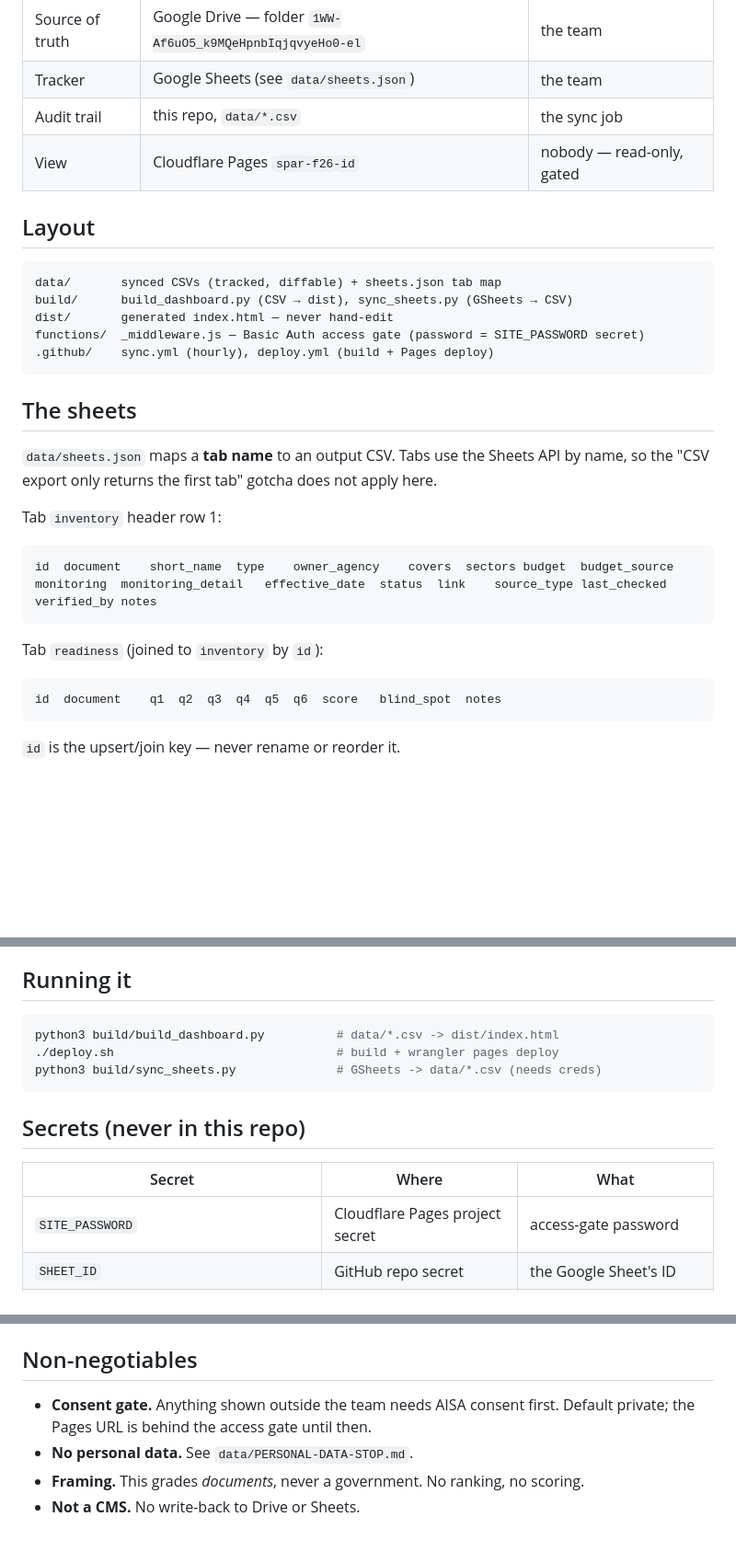
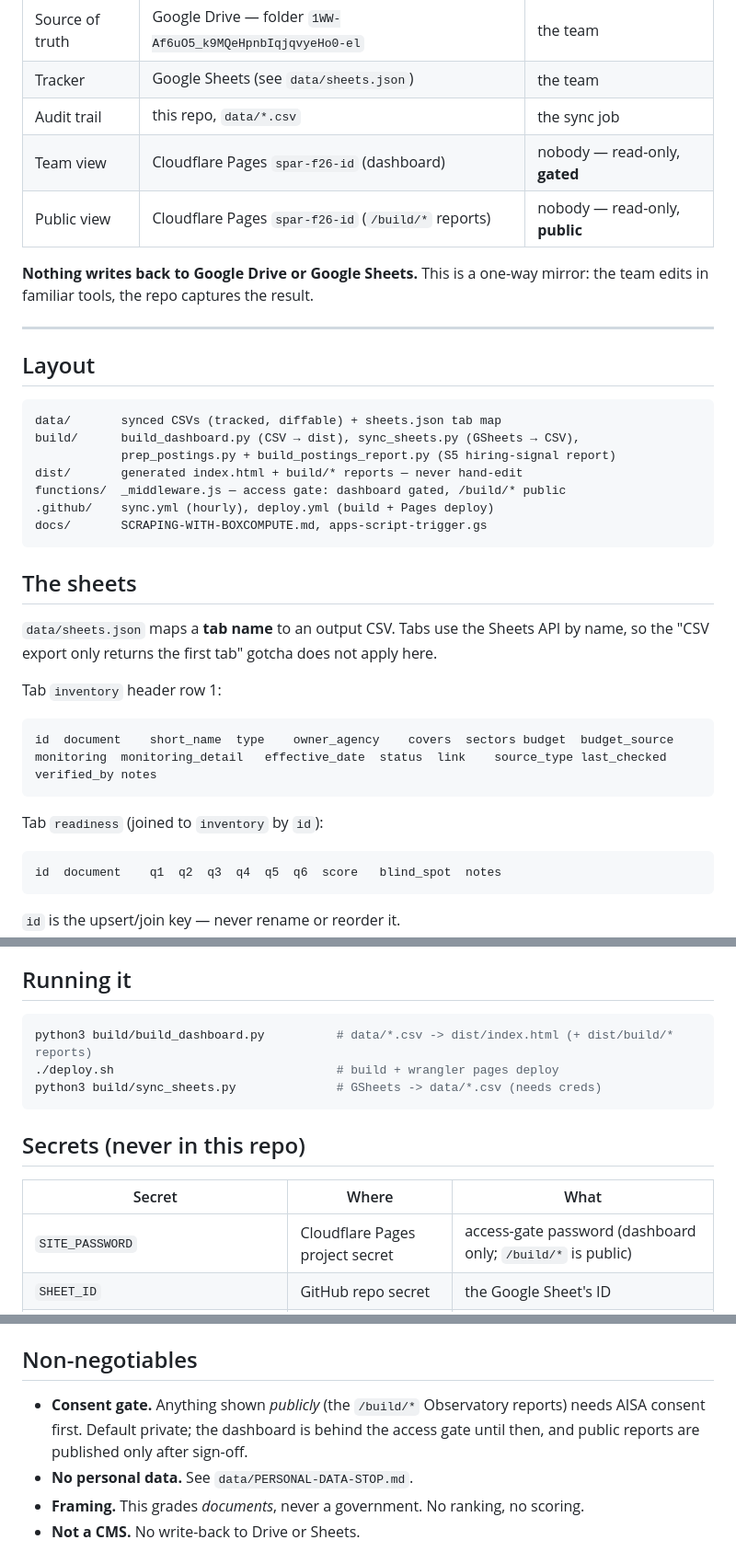
Before and after one commit to webdevsha/spar-f26-id, a Markdown page: README.md, 3 parts joined by grey strips. Shown at 92% size. GitHub-like rendering; blank space fills up the shorter version.

````diff
--- a/README.md
+++ b/README.md
@@ -16,16 +58,24 @@ Google Drive         ──walk──▶ spar-f26-drive-index.md ──▶ repo
 | Source of truth | Google Drive — folder `1WW-Af6uO5_k9MQeHpnbIqjqvyeHo0-el` | the team |
 | Tracker | Google Sheets (see `data/sheets.json`) | the team |
 | Audit trail | this repo, `data/*.csv` | the sync job |
-| View | Cloudflare Pages `spar-f26-id` | nobody — read-only, gated |
+| Team view | Cloudflare Pages `spar-f26-id` (dashboard) | nobody — read-only, **gated** |
+| Public view | Cloudflare Pages `spar-f26-id` (`/build/*` reports) | nobody — read-only, **public** |
+
+**Nothing writes back to Google Drive or Google Sheets.** This is a one-way
+mirror: the team edits in familiar tools, the repo captures the result.
+
+---
 
 ## Layout
 
-```
+```text
 data/       synced CSVs (tracked, diffable) + sheets.json tab map
-build/      build_dashboard.py (CSV → dist), sync_sheets.py (GSheets → CSV)
-dist/       generated index.html — never hand-edit
-functions/  _middleware.js — Basic Auth access gate (password = SITE_PASSWORD secret)
+build/      build_dashboard.py (CSV → dist), sync_sheets.py (GSheets → CSV),
+            prep_postings.py + build_postings_report.py (S5 hiring-signal report)
+dist/       generated index.html + build/* reports — never hand-edit
+functions/  _middleware.js — access gate: dashboard gated, /build/* public
 .github/    sync.yml (hourly), deploy.yml (build + Pages deploy)
+docs/       SCRAPING-WITH-BOXCOMPUTE.md, apps-script-trigger.gs
 ```
 
 ## The sheets
@@ -36,13 +86,13 @@ apply here.
 
 Tab `inventory` header row 1:
 
-```
+```text
 id	document	short_name	type	owner_agency	covers	sectors	budget	budget_source	monitoring	monitoring_detail	effective_date	status	link	source_type	last_checked	verified_by	notes
 ```
 
 Tab `readiness` (joined to `inventory` by `id`):
 
-```
+```text
 id	document	q1	q2	q3	q4	q5	q6	score	blind_spot	notes
 ```
 
@@ -76,7 +126,7 @@ editor as unknown — that is expected, not a bug.
 ## Running it
 
 ```bash
-python3 build/build_dashboard.py          # data/*.csv -> dist/index.html
+python3 build/build_dashboard.py          # data/*.csv -> dist/index.html (+ dist/build/* reports)
 ./deploy.sh                               # build + wrangler pages deploy
 python3 build/sync_sheets.py              # GSheets -> data/*.csv (needs creds)
 ```
@@ -85,7 +135,7 @@ python3 build/sync_sheets.py              # GSheets -> data/*.csv (needs creds)
 
 | Secret | Where | What |
 |---|---|---|
-| `SITE_PASSWORD` | Cloudflare Pages project secret | access-gate password |
+| `SITE_PASSWORD` | Cloudflare Pages project secret | access-gate password (dashboard only; `/build/*` is public) |
 | `SHEET_ID` | GitHub repo secret | the Google Sheet's ID |
 | `GOOGLE_SERVICE_ACCOUNT` | GitHub repo secret | read-only service-account JSON |
 | `CLOUDFLARE_API_TOKEN`, `CLOUDFLARE_ACCOUNT_ID` | GitHub repo secrets | Pages deploy |
@@ -122,8 +172,9 @@ Runnable companion: `tools/scrape_karirhub.py` (stdlib only, robots-aware, write
 
 ## Non-negotiables
 
-- **Consent gate.** Anything shown outside the team needs AISA consent first.
-  Default private; the Pages URL is behind the access gate until then.
+- **Consent gate.** Anything shown *publicly* (the `/build/*` Observatory reports) needs AISA
+  consent first. Default private; the dashboard is behind the access gate until then, and public
+  reports are published only after sign-off.
 - **No personal data.** See `data/PERSONAL-DATA-STOP.md`.
 - **Framing.** This grades *documents*, never a government. No ranking, no scoring.
 - **Not a CMS.** No write-back to Drive or Sheets.
````
Also changed, not shown: other parts of README.md (+49 -7 lines).
